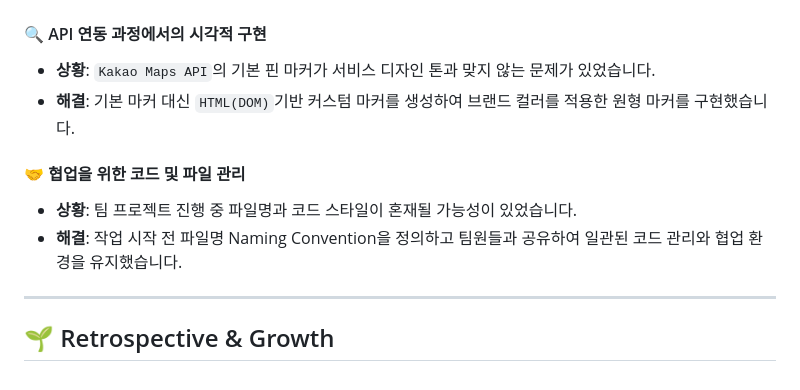
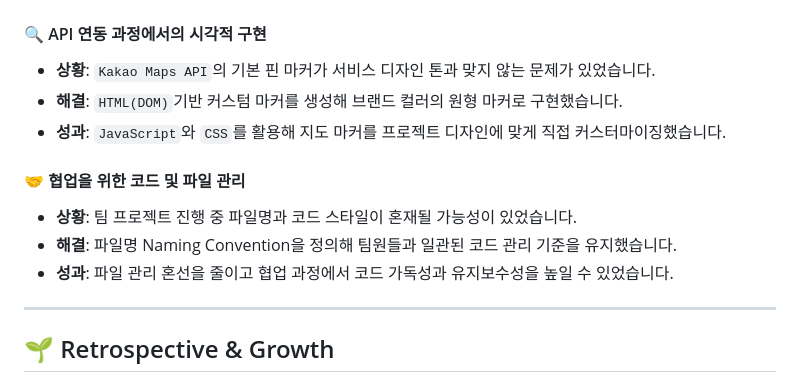
Before and after one commit to y-yjee/seoul-bike-renewal, a Markdown page: README.md, the part around the change. Rendered like a GitHub page.

```diff
--- a/README.md
+++ b/README.md
@@ -87,11 +87,13 @@
 
 #### 🔍 API 연동 과정에서의 시각적 구현
 - **상황**: `Kakao Maps API`의 기본 핀 마커가 서비스 디자인 톤과 맞지 않는 문제가 있었습니다.
-- **해결**: 기본 마커 대신 `HTML(DOM)`기반 커스텀 마커를 생성하여 브랜드 컬러를 적용한 원형 마커를 구현했습니다.
+- **해결**: `HTML(DOM)`기반 커스텀 마커를 생성해 브랜드 컬러의 원형 마커로 구현했습니다.
+- **성과**: `JavaScript`와 `CSS`를 활용해 지도 마커를 프로젝트 디자인에 맞게 직접 커스터마이징했습니다.
 
 #### 🤝 협업을 위한 코드 및 파일 관리
 - **상황**: 팀 프로젝트 진행 중 파일명과 코드 스타일이 혼재될 가능성이 있었습니다.
-- **해결**: 작업 시작 전 파일명 Naming Convention을 정의하고 팀원들과 공유하여 일관된 코드 관리와 협업 환경을 유지했습니다.
+- **해결**: 파일명 Naming Convention을 정의해 팀원들과 일관된 코드 관리 기준을 유지했습니다.
+- **성과**: 파일 관리 혼선을 줄이고 협업 과정에서 코드 가독성과 유지보수성을 높일 수 있었습니다.
 
 <hr/>
 
```
